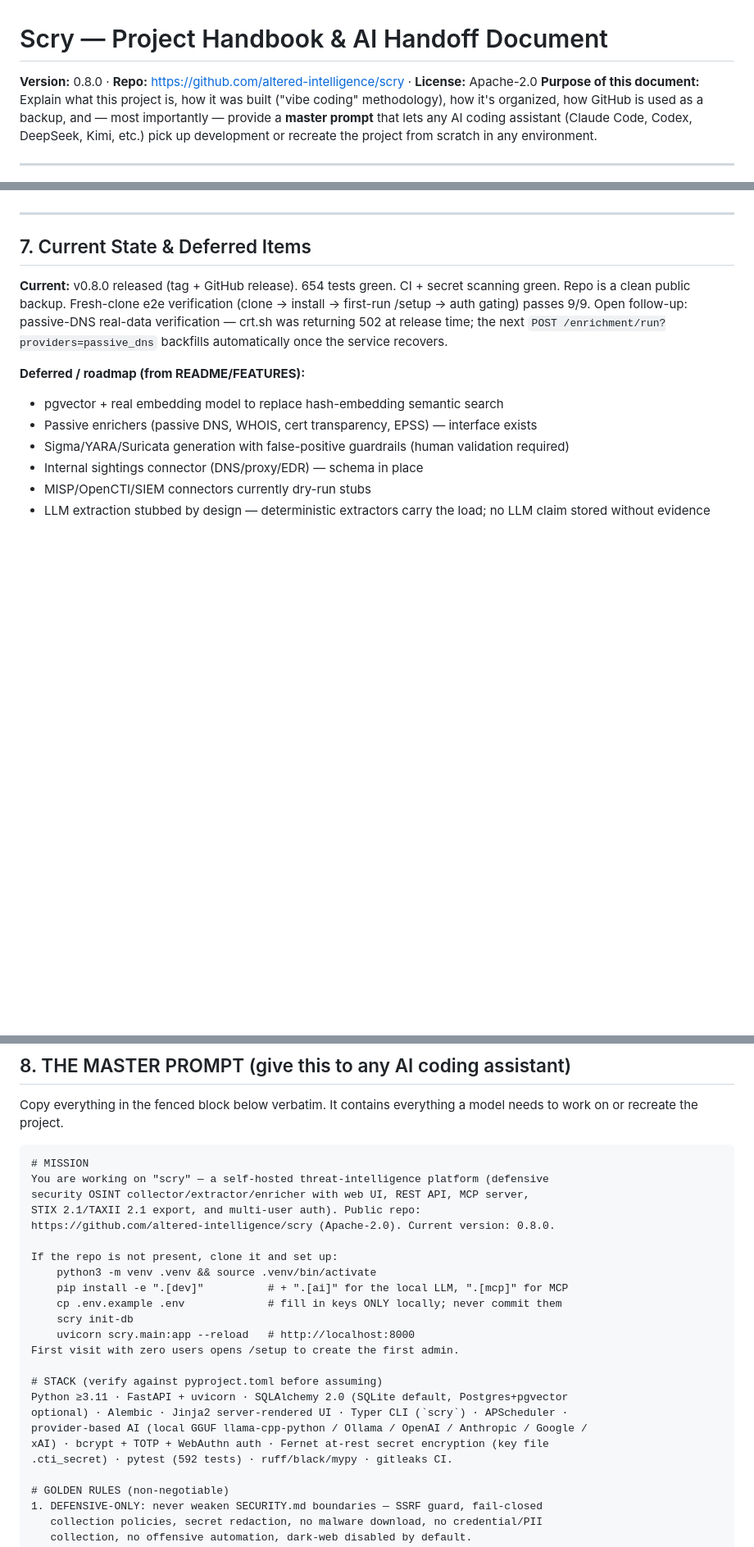
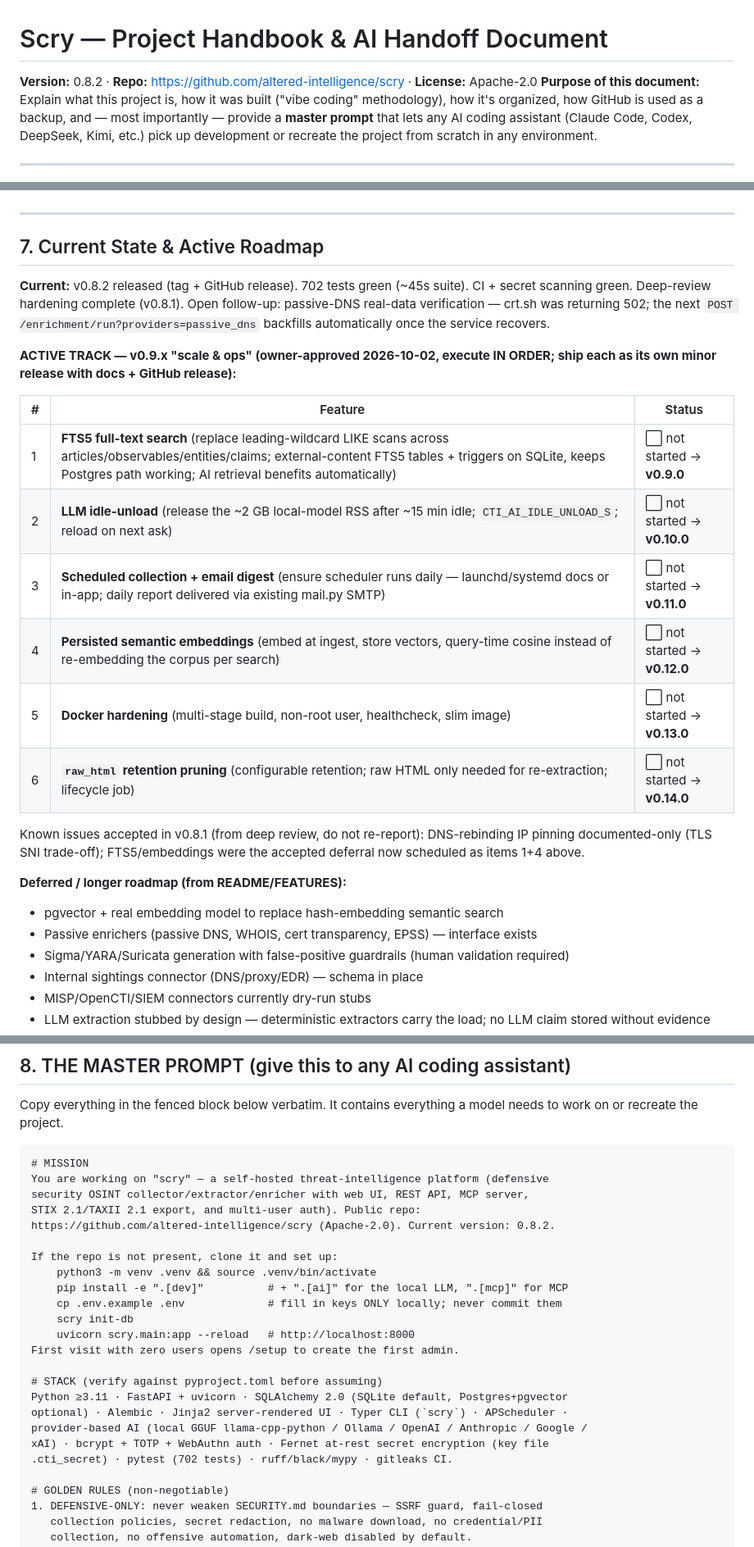
Before and after one commit to altered-intelligence/scry, a Markdown page: HANDOFF.md, 3 parts joined by grey strips. Shown at 82% size. Drawn GitHub-style; blank space fills up the shorter version.

Commit message:
HANDOFF: v0.8.1/v0.8.2 journal + active v0.9.x scale & ops track (6 items)

```diff
--- a/HANDOFF.md
+++ b/HANDOFF.md
@@ -1,6 +1,6 @@
 # Scry — Project Handbook & AI Handoff Document
 
-**Version:** 0.8.0 · **Repo:** https://github.com/altered-intelligence/scry · **License:** Apache-2.0
+**Version:** 0.8.2 · **Repo:** https://github.com/altered-intelligence/scry · **License:** Apache-2.0
 **Purpose of this document:** Explain what this project is, how it was built ("vibe coding" methodology), how it's organized, how GitHub is used as a backup, and — most importantly — provide a **master prompt** that lets any AI coding assistant (Claude Code, Codex, DeepSeek, Kimi, etc.) pick up development or recreate the project from scratch in any environment.
 
 ---
@@ -172,11 +174,24 @@ Server config: host/port via `CTI_API_HOST`/`CTI_API_PORT` (default 8000; a loca
 
 ---
 
-## 7. Current State & Deferred Items
+## 7. Current State & Active Roadmap
 
-**Current:** v0.8.0 released (tag + GitHub release). 654 tests green. CI + secret scanning green. Repo is a clean public backup. Fresh-clone e2e verification (clone → install → first-run /setup → auth gating) passes 9/9. Open follow-up: passive-DNS real-data verification — crt.sh was returning 502 at release time; the next `POST /enrichment/run?providers=passive_dns` backfills automatically once the service recovers.
+**Current:** v0.8.2 released (tag + GitHub release). 702 tests green (~45s suite). CI + secret scanning green. Deep-review hardening complete (v0.8.1). Open follow-up: passive-DNS real-data verification — crt.sh was returning 502; the next `POST /enrichment/run?providers=passive_dns` backfills automatically once the service recovers.
 
-**Deferred / roadmap (from README/FEATURES):**
+**ACTIVE TRACK — v0.9.x "scale & ops" (owner-approved 2026-10-02, execute IN ORDER; ship each as its own minor release with docs + GitHub release):**
+
+| # | Feature | Status |
+|---|---|---|
+| 1 | **FTS5 full-text search** (replace leading-wildcard LIKE scans across articles/observables/entities/claims; external-content FTS5 tables + triggers on SQLite, keeps Postgres path working; AI retrieval benefits automatically) | ⬜ not started → **v0.9.0** |
+| 2 | **LLM idle-unload** (release the ~2 GB local-model RSS after ~15 min idle; `CTI_AI_IDLE_UNLOAD_S`; reload on next ask) | ⬜ not started → **v0.10.0** |
+| 3 | **Scheduled collection + email digest** (ensure scheduler runs daily — launchd/systemd docs or in-app; daily report delivered via existing mail.py SMTP) | ⬜ not started → **v0.11.0** |
+| 4 | **Persisted semantic embeddings** (embed at ingest, store vectors, query-time cosine instead of re-embedding the corpus per search) | ⬜ not started → **v0.12.0** |
+| 5 | **Docker hardening** (multi-stage build, non-root user, healthcheck, slim image) | ⬜ not started → **v0.13.0** |
+| 6 | **`raw_html` retention pruning** (configurable retention; raw HTML only needed for re-extraction; lifecycle job) | ⬜ not started → **v0.14.0** |
+
+Known issues accepted in v0.8.1 (from deep review, do not re-report): DNS-rebinding IP pinning documented-only (TLS SNI trade-off); FTS5/embeddings were the accepted deferral now scheduled as items 1+4 above.
+
+**Deferred / longer roadmap (from README/FEATURES):**
 - pgvector + real embedding model to replace hash-embedding semantic search
 - Passive enrichers (passive DNS, WHOIS, cert transparency, EPSS) — interface exists
 - Sigma/YARA/Suricata generation with false-positive guardrails (human validation required)
@@ -202,7 +217,7 @@ Copy everything in the fenced block below verbatim. It contains everything a mod
 You are working on "scry" — a self-hosted threat-intelligence platform (defensive
 security OSINT collector/extractor/enricher with web UI, REST API, MCP server,
 STIX 2.1/TAXII 2.1 export, and multi-user auth). Public repo:
-https://github.com/altered-intelligence/scry (Apache-2.0). Current version: 0.8.0.
+https://github.com/altered-intelligence/scry (Apache-2.0). Current version: 0.8.2.
 
 If the repo is not present, clone it and set up:
     python3 -m venv .venv && source .venv/bin/activate
@@ -217,7 +232,7 @@ Python ≥3.11 · FastAPI + uvicorn · SQLAlchemy 2.0 (SQLite default, Postgres+
 optional) · Alembic · Jinja2 server-rendered UI · Typer CLI (`scry`) · APScheduler ·
 provider-based AI (local GGUF llama-cpp-python / Ollama / OpenAI / Anthropic / Google /
 xAI) · bcrypt + TOTP + WebAuthn auth · Fernet at-rest secret encryption (key file
-.cti_secret) · pytest (592 tests) · ruff/black/mypy · gitleaks CI.
+.cti_secret) · pytest (702 tests) · ruff/black/mypy · gitleaks CI.
 
 # GOLDEN RULES (non-negotiable)
 1. DEFENSIVE-ONLY: never weaken SECURITY.md boundaries — SSRF guard, fail-closed
```
Also changed, not shown: other parts of HANDOFF.md (+4 -2 lines).
